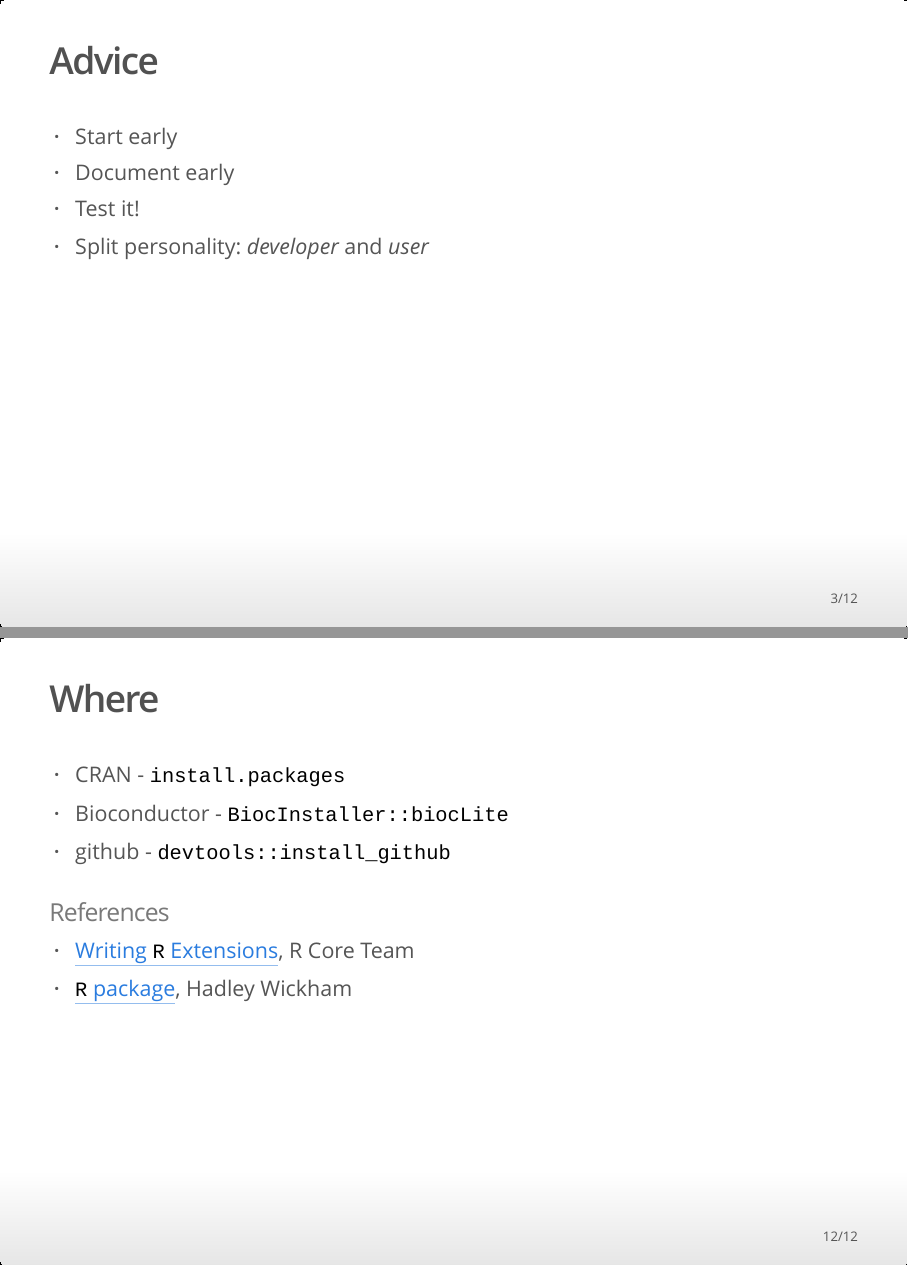
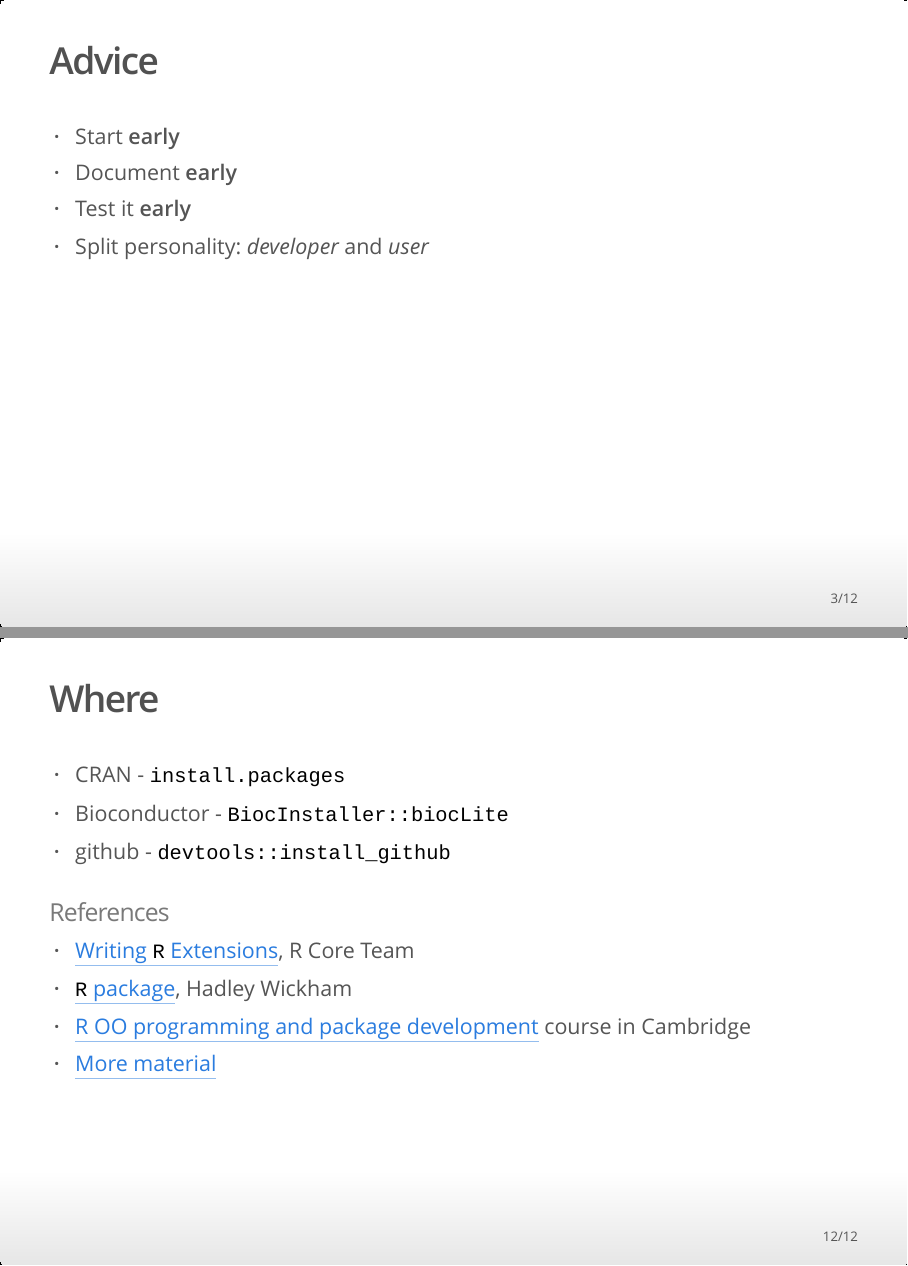
Before and after one commit to Cambridge-R-User-Group/2015-07-07-cambr-qp, an R Markdown document (QuickPackage.Rmd): pages 3 and 12 of 12, joined at a grey line. The pictures show the output file QuickPackage.html that the author committed with the source, opened offline.

Commit message:
more refs: TM and AdvR course

```diff
--- a/QuickPackage.Rmd
+++ b/QuickPackage.Rmd
@@ -18,9 +18,9 @@ output: ioslides_presentation
 - **Project management**
 
 ## Advice
-- Start early
-- Document early
-- Test it!
+- Start **early**
+- Document **early**
+- Test it **early**
 - Split personality: *developer* and *user*
 
 ## Example
@@ -133,3 +133,5 @@ shine(pc)
 
 - [Writing `R` Extensions](http://cran.r-project.org/doc/manuals/r-devel/R-exts.html), R Core Team
 - [`R` package](http://r-pkgs.had.co.nz/), Hadley Wickham
+- [R OO programming and package development](http://www.training.cam.ac.uk/gsls/course/gsls-radv) course in Cambridge
+- [More material](http://lgatto.github.io/TeachingMaterial/)
```
Also changed, not shown: QuickPackage.html.
